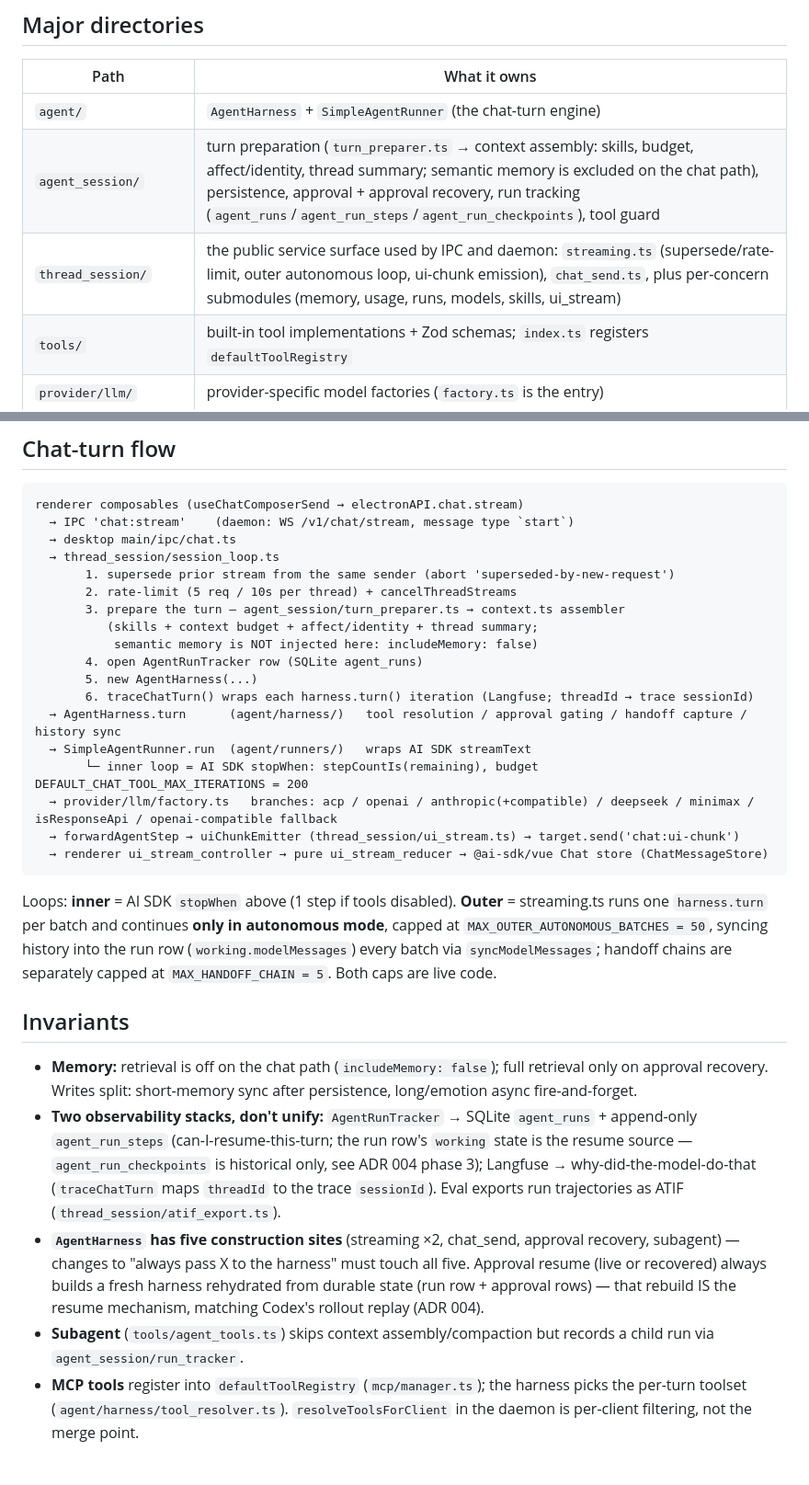
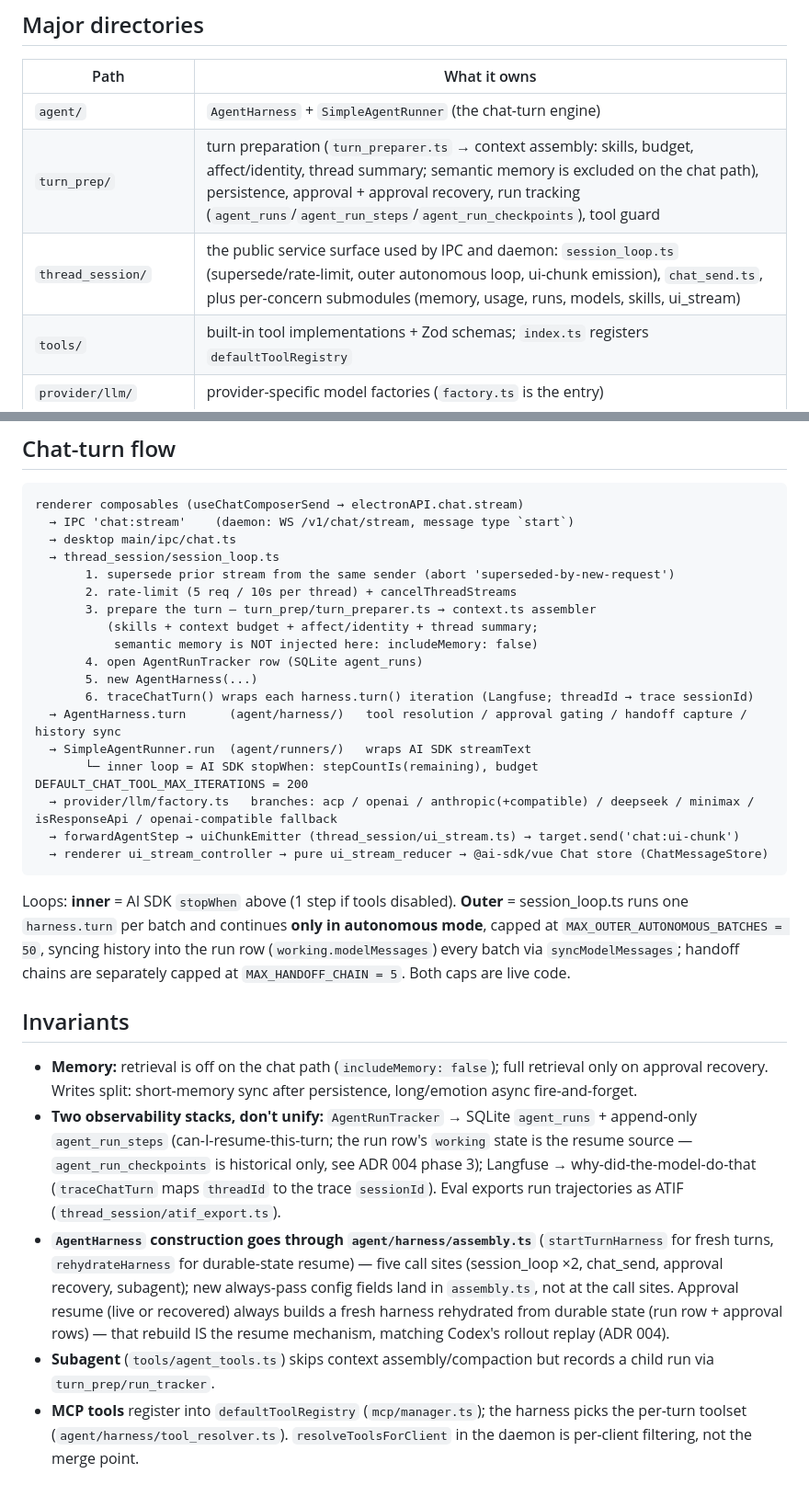
Before and after one commit to irorange27/iKi, a Markdown page: packages/backend/README.md, 2 parts joined by grey strips. Shown at 92% size. Drawn GitHub-style.

Commit message:
docs: align tracked docs with turn_prep and session_loop naming
AGENTS.md and the backend README now name turn_prep/, session_loop.ts,
and the agent/harness/assembly.ts construction choke point, replacing
the retired five-construction-sites invariant and leftover
chat_service/streaming references.

````diff
--- a/packages/backend/README.md
+++ b/packages/backend/README.md
@@ -9,8 +9,8 @@ Both `packages/desktop` and `packages/daemon` import this package — keep it sh
 | Path | What it owns |
 |---|---|
 | `agent/` | `AgentHarness` + `SimpleAgentRunner` (the chat-turn engine) |
-| `agent_session/` | turn preparation (`turn_preparer.ts` → context assembly: skills, budget, affect/identity, thread summary; semantic memory is excluded on the chat path), persistence, approval + approval recovery, run tracking (`agent_runs`/`agent_run_steps`/`agent_run_checkpoints`), tool guard |
-| `thread_session/` | the public service surface used by IPC and daemon: `streaming.ts` (supersede/rate-limit, outer autonomous loop, ui-chunk emission), `chat_send.ts`, plus per-concern submodules (memory, usage, runs, models, skills, ui_stream) |
+| `turn_prep/` | turn preparation (`turn_preparer.ts` → context assembly: skills, budget, affect/identity, thread summary; semantic memory is excluded on the chat path), persistence, approval + approval recovery, run tracking (`agent_runs`/`agent_run_steps`/`agent_run_checkpoints`), tool guard |
+| `thread_session/` | the public service surface used by IPC and daemon: `session_loop.ts` (supersede/rate-limit, outer autonomous loop, ui-chunk emission), `chat_send.ts`, plus per-concern submodules (memory, usage, runs, models, skills, ui_stream) |
 | `tools/` | built-in tool implementations + Zod schemas; `index.ts` registers `defaultToolRegistry` |
 | `provider/llm/` | provider-specific model factories (`factory.ts` is the entry) |
 | `db/` | better-sqlite3 connection + migrations + per-table modules |
@@ -28,7 +28,7 @@ renderer composables (useChatComposerSend → electronAPI.chat.stream)
   → thread_session/session_loop.ts
        1. supersede prior stream from the same sender (abort 'superseded-by-new-request')
        2. rate-limit (5 req / 10s per thread) + cancelThreadStreams
-       3. prepare the turn — agent_session/turn_preparer.ts → context.ts assembler
+       3. prepare the turn — turn_prep/turn_preparer.ts → context.ts assembler
           (skills + context budget + affect/identity + thread summary;
            semantic memory is NOT injected here: includeMemory: false)
        4. open AgentRunTracker row (SQLite agent_runs)
@@ -42,14 +42,14 @@ renderer composables (useChatComposerSend → electronAPI.chat.stream)
   → renderer ui_stream_controller → pure ui_stream_reducer → @ai-sdk/vue Chat store (ChatMessageStore)
 ```
 
-Loops: **inner** = AI SDK `stopWhen` above (1 step if tools disabled). **Outer** = streaming.ts runs one `harness.turn` per batch and continues **only in autonomous mode**, capped at `MAX_OUTER_AUTONOMOUS_BATCHES = 50`, syncing history into the run row (`working.modelMessages`) every batch via `syncModelMessages`; handoff chains are separately capped at `MAX_HANDOFF_CHAIN = 5`. Both caps are live code.
+Loops: **inner** = AI SDK `stopWhen` above (1 step if tools disabled). **Outer** = session_loop.ts runs one `harness.turn` per batch and continues **only in autonomous mode**, capped at `MAX_OUTER_AUTONOMOUS_BATCHES = 50`, syncing history into the run row (`working.modelMessages`) every batch via `syncModelMessages`; handoff chains are separately capped at `MAX_HANDOFF_CHAIN = 5`. Both caps are live code.
 
 ## Invariants
 
 - **Memory:** retrieval is off on the chat path (`includeMemory: false`); full retrieval only on approval recovery. Writes split: short-memory sync after persistence, long/emotion async fire-and-forget.
 - **Two observability stacks, don't unify:** `AgentRunTracker` → SQLite `agent_runs` + append-only `agent_run_steps` (can-I-resume-this-turn; the run row's `working` state is the resume source — `agent_run_checkpoints` is historical only, see ADR 004 phase 3); Langfuse → why-did-the-model-do-that (`traceChatTurn` maps `threadId` to the trace `sessionId`). Eval exports run trajectories as ATIF (`thread_session/atif_export.ts`).
-- **`AgentHarness` has five construction sites** (streaming ×2, chat_send, approval recovery, subagent) — changes to "always pass X to the harness" must touch all five. Approval resume (live or recovered) always builds a fresh harness rehydrated from durable state (run row + approval rows) — that rebuild IS the resume mechanism, matching Codex's rollout replay (ADR 004).
-- **Subagent** (`tools/agent_tools.ts`) skips context assembly/compaction but records a child run via `agent_session/run_tracker`.
+- **`AgentHarness` construction goes through `agent/harness/assembly.ts`** (`startTurnHarness` for fresh turns, `rehydrateHarness` for durable-state resume) — five call sites (session_loop ×2, chat_send, approval recovery, subagent); new always-pass config fields land in `assembly.ts`, not at the call sites. Approval resume (live or recovered) always builds a fresh harness rehydrated from durable state (run row + approval rows) — that rebuild IS the resume mechanism, matching Codex's rollout replay (ADR 004).
+- **Subagent** (`tools/agent_tools.ts`) skips context assembly/compaction but records a child run via `turn_prep/run_tracker`.
 - **MCP tools** register into `defaultToolRegistry` (`mcp/manager.ts`); the harness picks the per-turn toolset (`agent/harness/tool_resolver.ts`). `resolveToolsForClient` in the daemon is per-client filtering, not the merge point.
 
 ## Don't
````
Also changed, not shown: AGENTS.md (+3 -3 lines).
